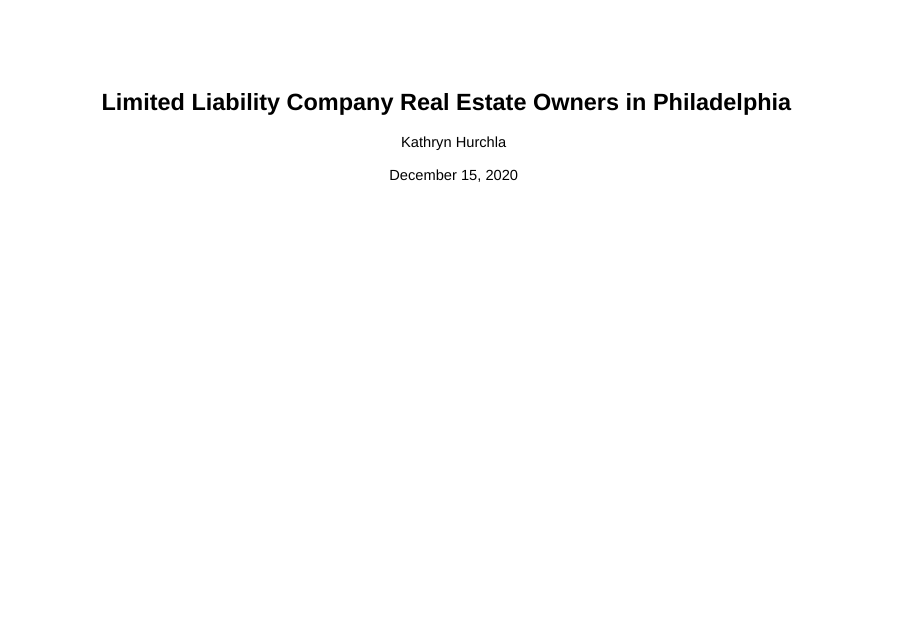
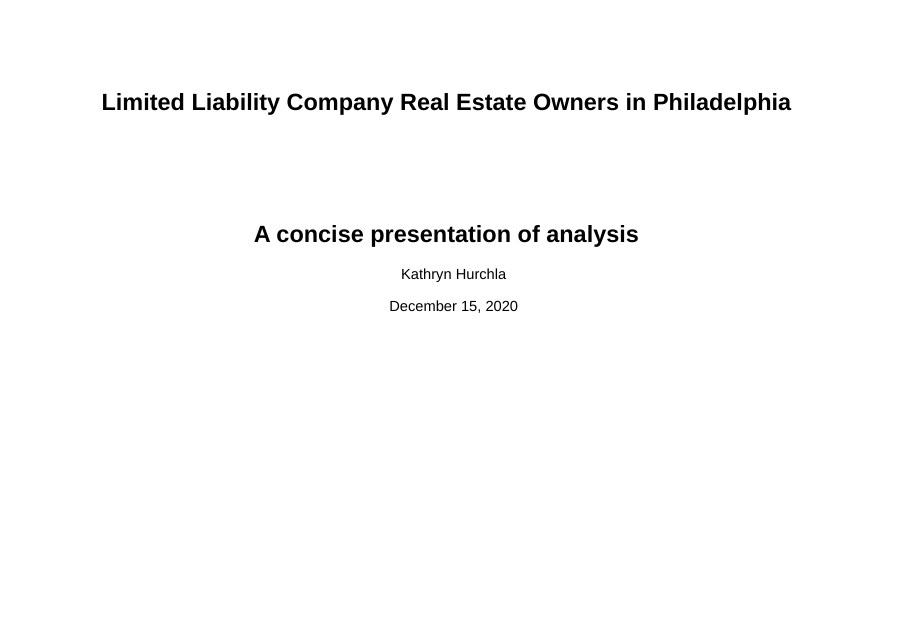
Before and after one commit to Data-Design-Dimension/real-estate-stats, an R Markdown document (Kathryn_Hurchla_final_project_RE_LLC_Slidy_concise.Rmd): page 1 of 25. Rendered offline with R 4.5, knitr and Pandoc, with nearby package versions.

Commit message:
Concise Slidy Presentation
most recent and concise layout, organization of presentation with code chunks

```diff
--- a/Kathryn_Hurchla_final_project_RE_LLC_Slidy_concise.Rmd
+++ b/Kathryn_Hurchla_final_project_RE_LLC_Slidy_concise.Rmd
@@ -1,5 +1,6 @@
 ---
 title: "Limited Liability Company Real Estate Owners in Philadelphia"
+subtitle: "A concise presentation of analysis"
 author: "Kathryn Hurchla"
 date: "December 15, 2020"
 output: slidy_presentation
```
